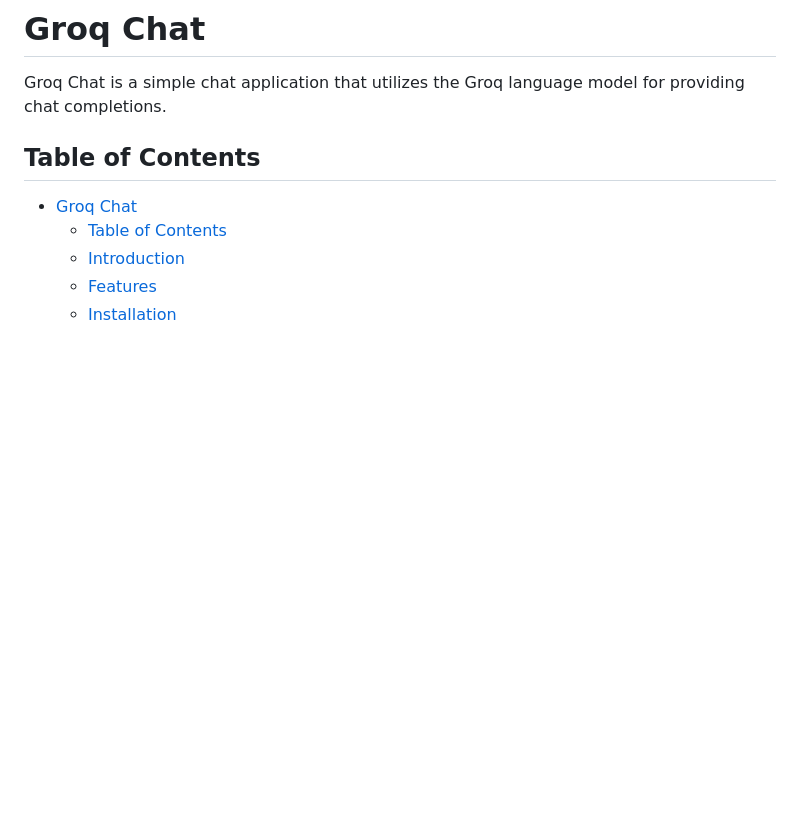
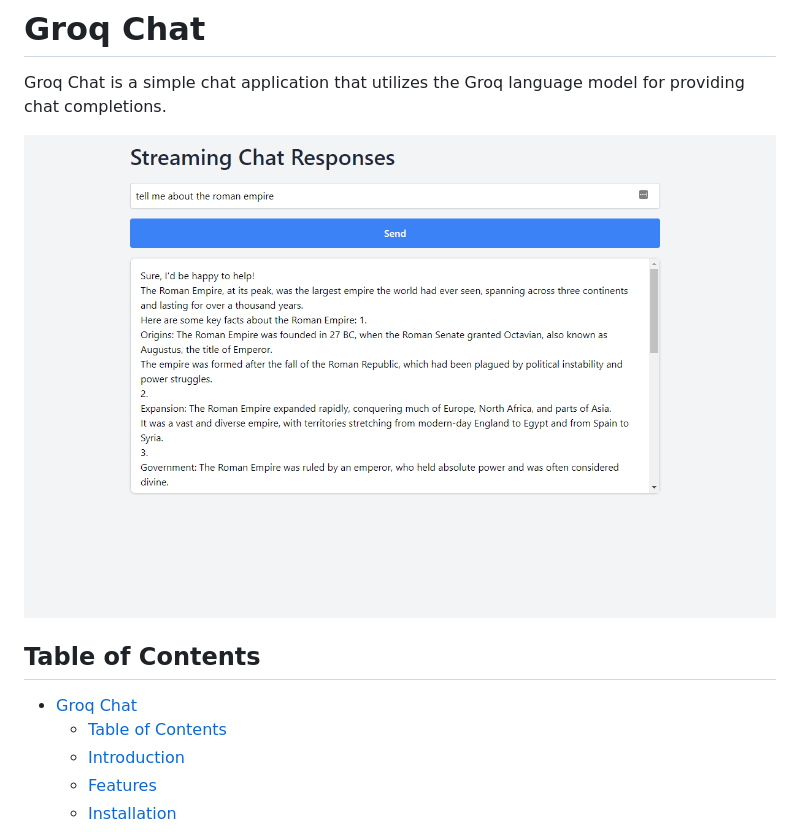
Before and after one commit to stevenmcsorley/groq-chat, a Markdown page: README.md, the part around the change. Rendered like a GitHub page; pictures changed too: UI.png (added); blank space fills up the shorter version.

Commit message:
readme screenshot

```diff
--- a/README.md
+++ b/README.md
@@ -1,6 +1,8 @@
 # Groq Chat
 
 Groq Chat is a simple chat application that utilizes the Groq language model for providing chat completions.
+
+![Alt text](UI.png)
 
 ## Table of Contents
 - [Groq Chat](#groq-chat)
```
Also changed, not shown: 1 other file.
